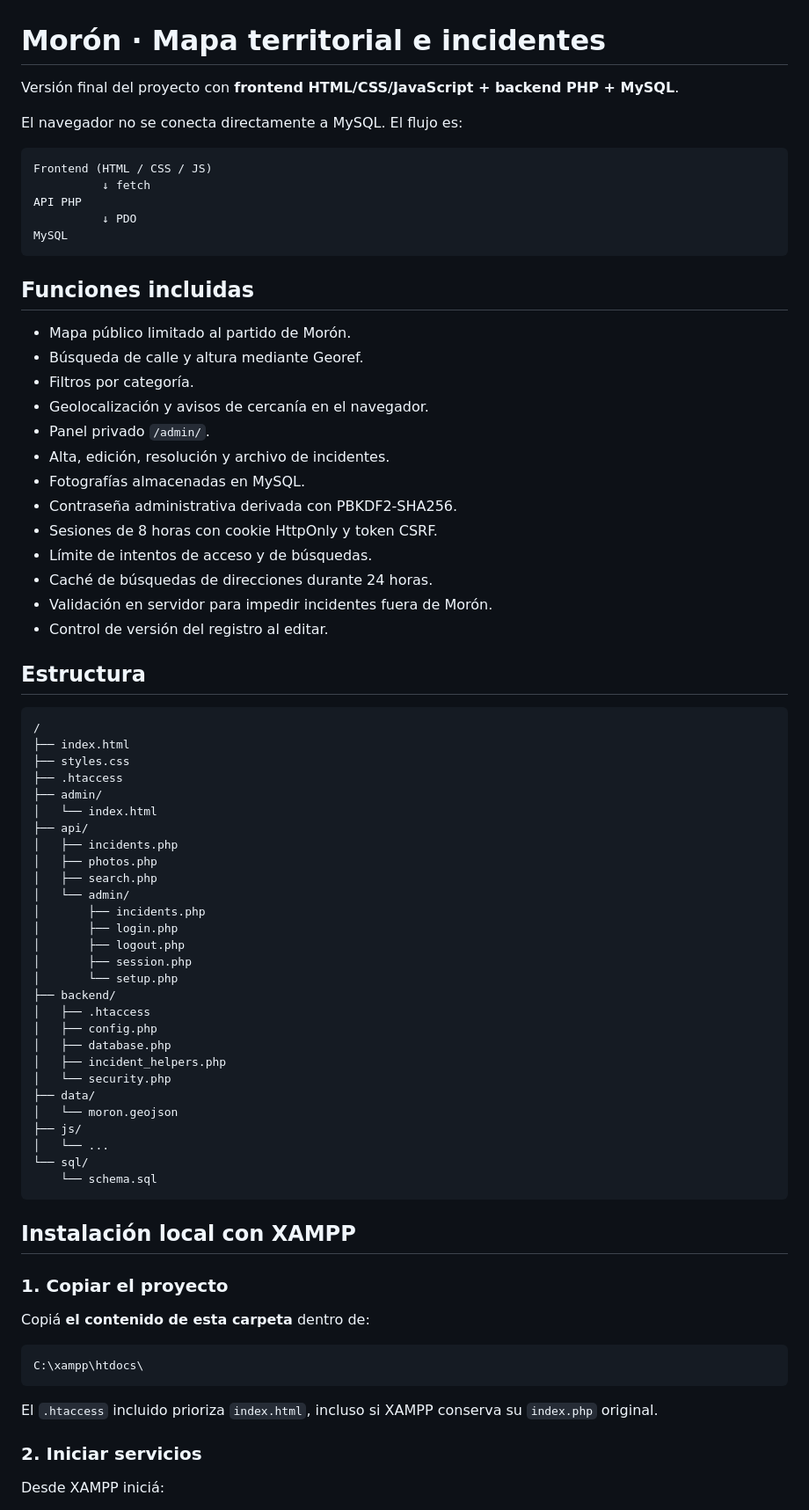
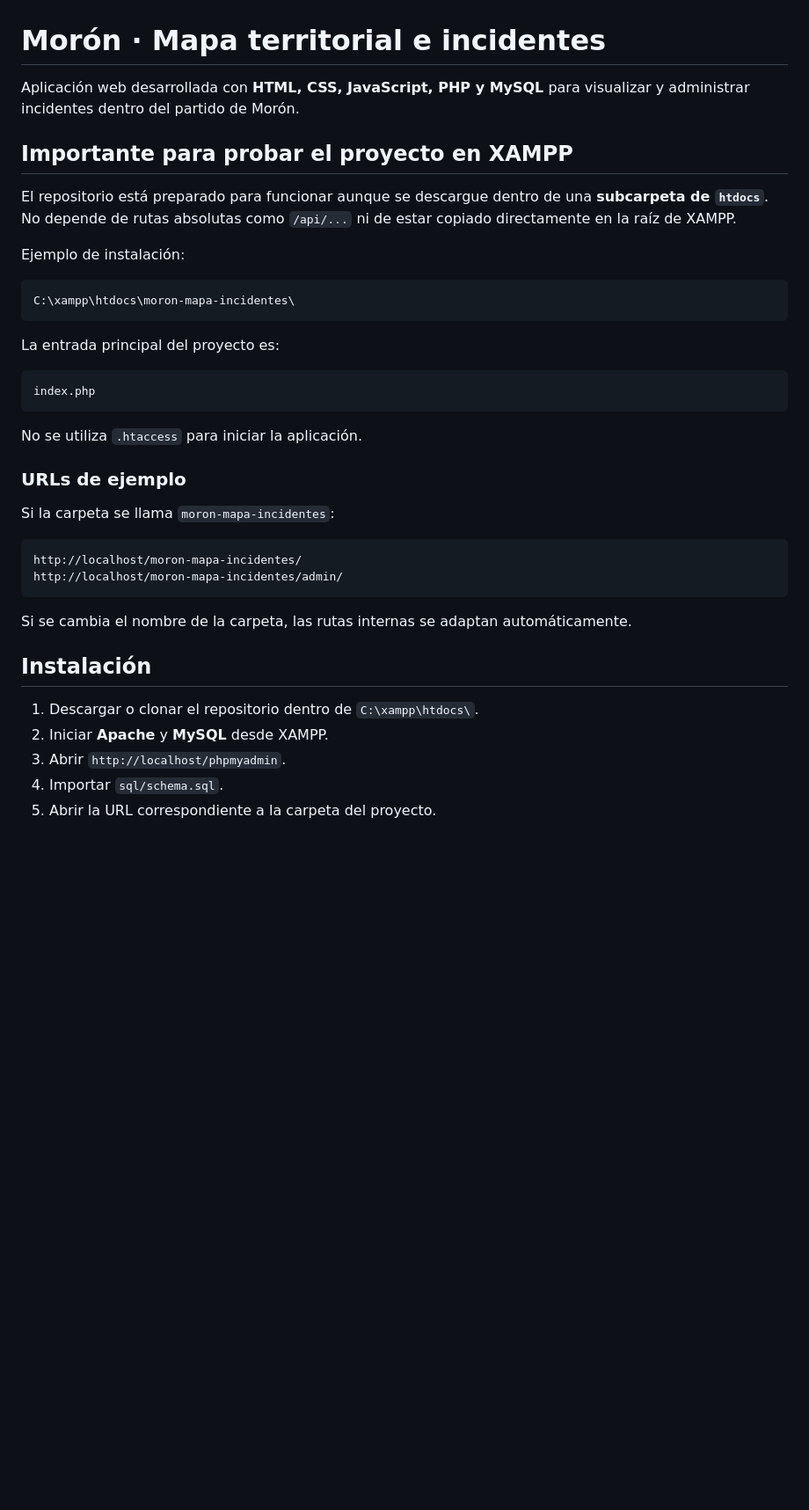
Before and after one commit to A1rton/moron-mapa-incidentes, a Markdown page: README.md, the part around one of its changes. Shown at 88% size. Drawn GitHub-style; blank space fills up the shorter version.

````diff
--- a/README.md
+++ b/README.md
@@ -1,79 +1,41 @@
 # Morón · Mapa territorial e incidentes
 
-Versión final del proyecto con **frontend HTML/CSS/JavaScript + backend PHP + MySQL**.
+Aplicación web desarrollada con **HTML, CSS, JavaScript, PHP y MySQL** para visualizar y administrar incidentes dentro del partido de Morón.
 
-El navegador no se conecta directamente a MySQL. El flujo es:
+## Importante para probar el proyecto en XAMPP
+
+El repositorio está preparado para funcionar aunque se descargue dentro de una **subcarpeta de `htdocs`**. No depende de rutas absolutas como `/api/...` ni de estar copiado directamente en la raíz de XAMPP.
+
+Ejemplo de instalación:
 
 ```text
-Frontend (HTML / CSS / JS)
-          ↓ fetch
-API PHP
-          ↓ PDO
-MySQL
+C:\xampp\htdocs\moron-mapa-incidentes\
 ```
 
-## Funciones incluidas
-
-- Mapa público limitado al partido de Morón.
-- Búsqueda de calle y altura mediante Georef.
-- Filtros por categoría.
-- Geolocalización y avisos de cercanía en el navegador.
-- Panel privado `/admin/`.
-- Alta, edición, resolución y archivo de incidentes.
-- Fotografías almacenadas en MySQL.
-- Contraseña administrativa derivada con PBKDF2-SHA256.
-- Sesiones de 8 horas con cookie HttpOnly y token CSRF.
-- Límite de intentos de acceso y de búsquedas.
-- Caché de búsquedas de direcciones durante 24 horas.
-- Validación en servidor para impedir incidentes fuera de Morón.
-- Control de versión del registro al editar.
-
-## Estructura
+La entrada principal del proyecto es:
 
 ```text
-/
-├── index.html
-├── styles.css
-├── .htaccess
-├── admin/
-│   └── index.html
-├── api/
-│   ├── incidents.php
-│   ├── photos.php
-│   ├── search.php
-│   └── admin/
-│       ├── incidents.php
-│       ├── login.php
-│       ├── logout.php
-│       ├── session.php
-│       └── setup.php
-├── backend/
-│   ├── .htaccess
-│   ├── config.php
-│   ├── database.php
-│   ├── incident_helpers.php
-│   └── security.php
-├── data/
-│   └── moron.geojson
-├── js/
-│   └── ...
-└── sql/
-    └── schema.sql
+index.php
 ```
 
-## Instalación local con XAMPP
+No se utiliza `.htaccess` para iniciar la aplicación.
 
-### 1. Copiar el proyecto
+### URLs de ejemplo
 
-Copiá **el contenido de esta carpeta** dentro de:
+Si la carpeta se llama `moron-mapa-incidentes`:
 
 ```text
-C:\xampp\htdocs\
+http://localhost/moron-mapa-incidentes/
+http://localhost/moron-mapa-incidentes/admin/
 ```
 
-El `.htaccess` incluido prioriza `index.html`, incluso si XAMPP conserva su `index.php` original.
+Si se cambia el nombre de la carpeta, las rutas internas se adaptan automáticamente.
 
-### 2. Iniciar servicios
+## Instalación
 
-Desde XAMPP iniciá:
+1. Descargar o clonar el repositorio dentro de `C:\xampp\htdocs\`.
+2. Iniciar **Apache** y **MySQL** desde XAMPP.
+3. Abrir `http://localhost/phpmyadmin`.
+4. Importar `sql/schema.sql`.
+5. Abrir la URL correspondiente a la carpeta del proyecto.
 
````
Also changed, not shown: other parts of README.md (+67 -91 lines).
